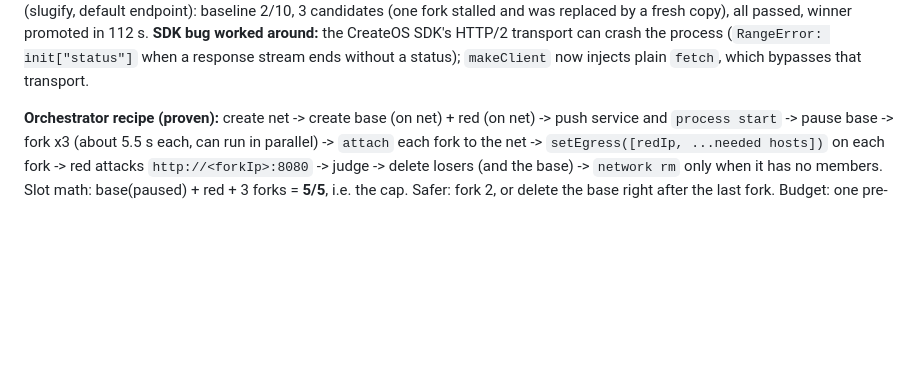
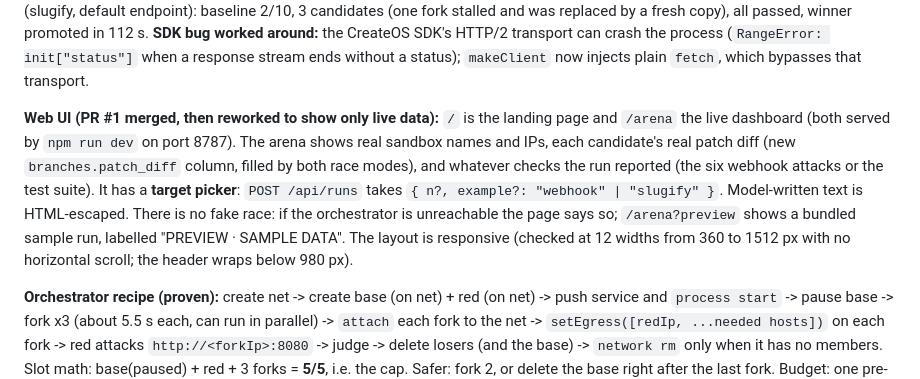
Before and after one commit to dakshcodez/darwin, a Markdown page: CLAUDE.md, the part around the change. Rendered like a GitHub page; blank space fills up the shorter version.

Commit message:
Document the merged web UI: pages, target picker, real data only, responsive layout

```diff
--- a/CLAUDE.md
+++ b/CLAUDE.md
@@ -140,6 +140,8 @@ The organizers asked everyone on Discord to use **`https://api-eu.sb.createos.sh
 **LLM solved with Google's free Gemini tier (tested):** Part B's agent speaks the OpenAI chat-completions format, so it works with Google's OpenAI-compatible endpoint through three env vars (the names still say OPENROUTER): `OPENROUTER_BASE_URL=https://generativelanguage.googleapis.com/v1beta/openai`, `OPENROUTER_API_KEY=<Google AI Studio key>`, `DARWIN_MODEL=gemini-3.7-flash`. **Model notes:** `gemini-2.5-*` returns `404 no longer available to new users`; these work on a free key: `gemini-3.7-flash` (fastest, about 2.7 s), `gemini-3.8-flash`, `gemini-flash-latest`, `gemini-3-flash-preview`. List ids with `GET <base>/models` (ids come back as `models/<id>`; use the part after `models/`). **Result with real model patches (`DARWIN_MODEL=gemini-3.7-flash DARWIN_N=3 npm run check:agents`):** 3 distinct patches in 21 s, no fixture fallbacks, exactly 1 of 3 survived (scores 83, 100, 83: two fixed idempotency but missed input validation). Keep the key only in `.env`, never in git or chat.
 
 **CLI and "bring your own code" (new, tested live):** `./darwin run <path|git-url> --bug "..." --test "npm test"` (or `--example slugify|webhook`). A project can also carry a `darwin.json` (`bug`, `test`, `install`, `egress`, `n`, `editable`). Command mode copies the project into a base sandbox (tar upload), installs dependencies, runs the tests (they must fail), snapshots, forks N, has the model write a fix per fork (`orchestrator/generic-agents.ts`, rotates through `DARWIN_MODELS` because Google's free tier allows 20 requests per day per model), locks each fork's egress, runs the tests in each fork, and promotes the **smallest** passing patch (saved to `<project>/.darwin/<run>/winner.patch`, or written into the project with `--apply`). The live terminal view draws the sandboxes as 3D cubes (`cli/iso.ts`; `npx tsx cli/iso-demo.ts` shows the gallery; `--flat` or a short terminal gives flat boxes). No-sandbox benches: `npm run check:target -- --example slugify` and `npm run check:agents`. First live CLI run (slugify, default endpoint): baseline 2/10, 3 candidates (one fork stalled and was replaced by a fresh copy), all passed, winner promoted in 112 s. **SDK bug worked around:** the CreateOS SDK's HTTP/2 transport can crash the process (`RangeError: init["status"]` when a response stream ends without a status); `makeClient` now injects plain `fetch`, which bypasses that transport.
+
+**Web UI (PR #1 merged, then reworked to show only live data):** `/` is the landing page and `/arena` the live dashboard (both served by `npm run dev` on port 8787). The arena shows real sandbox names and IPs, each candidate's real patch diff (new `branches.patch_diff` column, filled by both race modes), and whatever checks the run reported (the six webhook attacks or the test suite). It has a **target picker**: `POST /api/runs` takes `{ n?, example?: "webhook" | "slugify" }`. Model-written text is HTML-escaped. There is no fake race: if the orchestrator is unreachable the page says so; `/arena?preview` shows a bundled sample run, labelled "PREVIEW · SAMPLE DATA". The layout is responsive (checked at 12 widths from 360 to 1512 px with no horizontal scroll; the header wraps below 980 px).
 
 **Orchestrator recipe (proven):** create net -> create base (on net) + red (on net) -> push service and `process start` -> pause base -> fork x3 (about 5.5 s each, can run in parallel) -> `attach` each fork to the net -> `setEgress([redIp, ...needed hosts])` on each fork -> red attacks `http://<forkIp>:8080` -> judge -> delete losers (and the base) -> `network rm` only when it has no members.
 Slot math: base(paused) + red + 3 forks = **5/5**, i.e. the cap. Safer: fork 2, or delete the base right after the last fork. Budget: one pre-kickoff test used about 5 creations.
```
